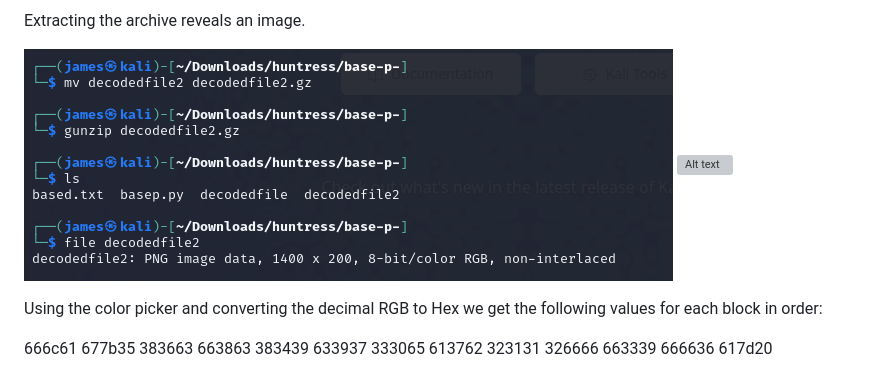
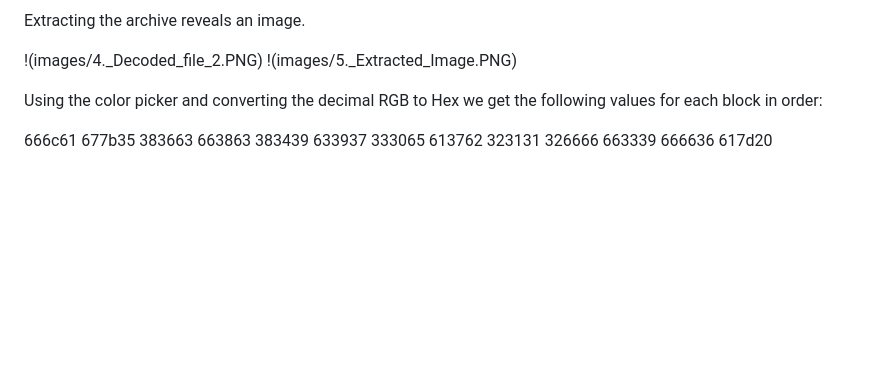
Before and after one commit to JimKrolik/Huntress-CTF-2024-WriteUps, a Markdown page: Base-p-/README.md, the part around the change. Drawn GitHub-style; blank space fills up the shorter version; grey boxes are pictures that could not be loaded.

```diff
--- a/Base-p-/README.md
+++ b/Base-p-/README.md
@@ -42,8 +42,8 @@ The file is nothing meaningful so I attempted to base64 decode it to try to dete
 
 Extracting the archive reveals an image.
 
-![Alt text](images/4._Decoded_file_2.PNG)
-![Alt text](images/5._Extracted_Image.PNG)
+!(images/4._Decoded_file_2.PNG)
+!(images/5._Extracted_Image.PNG)
 
 Using the color picker and converting the decimal RGB to Hex we get the following values for each block in order:
 
```
